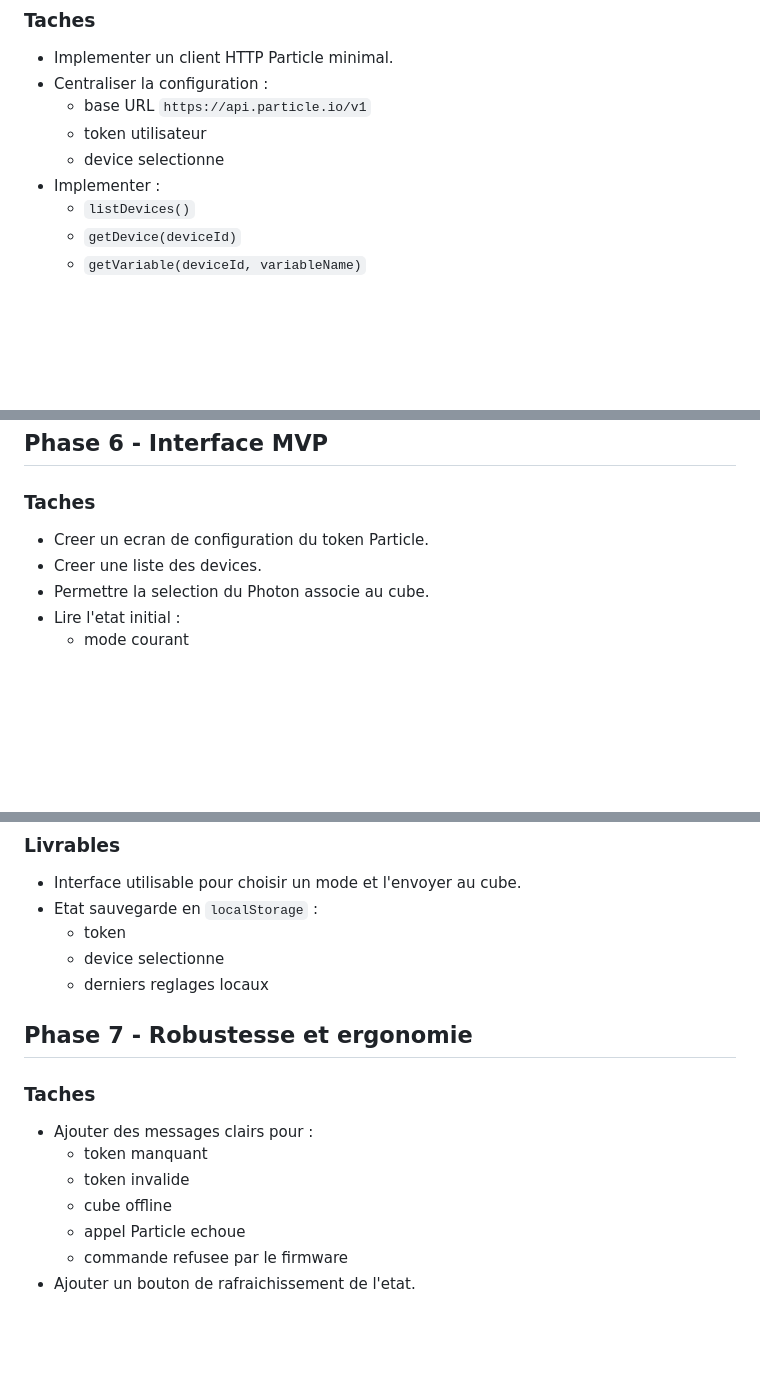
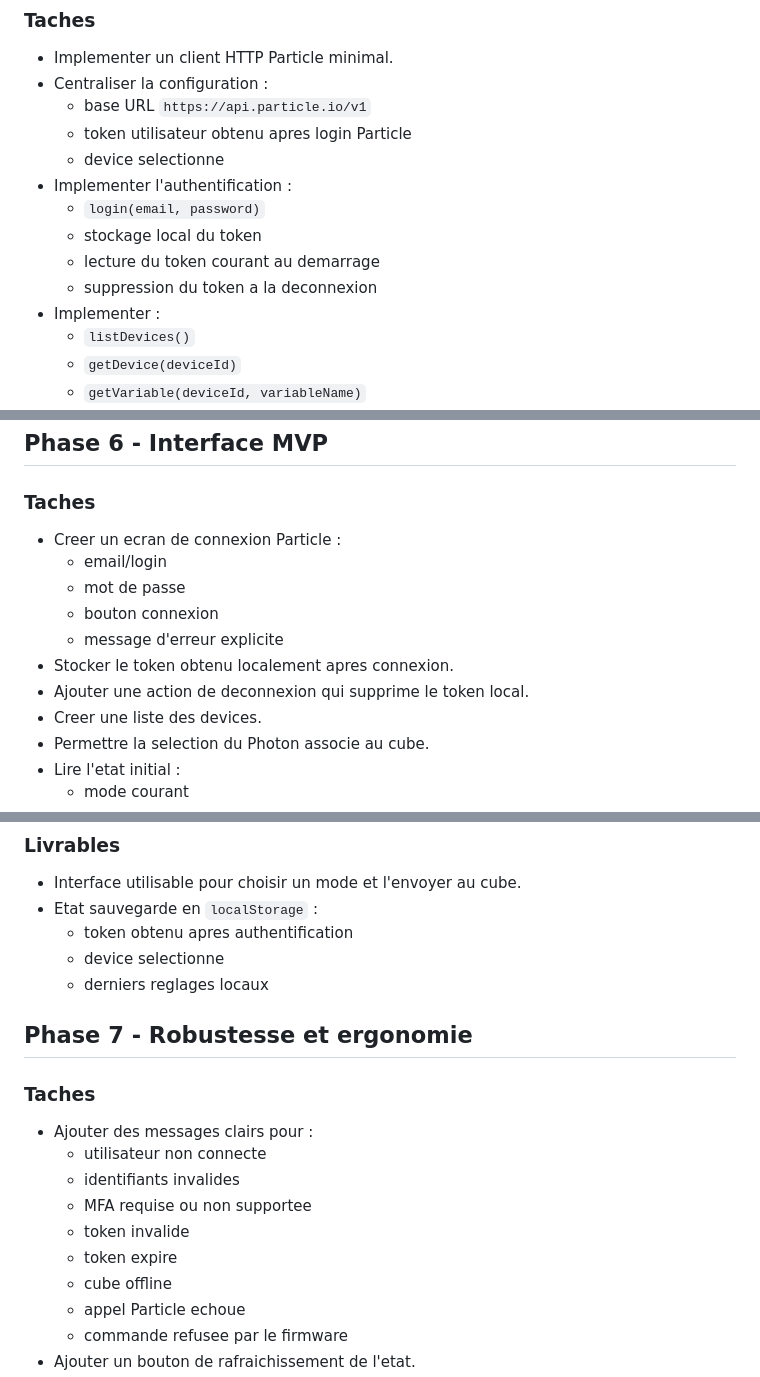
Before and after one commit to Karlos-fr/l3d-studio, a Markdown page: IMPLEMENTATION_PLAN.md, 3 parts joined by grey strips. GitHub-like rendering; blank space fills up the shorter version.

```diff
--- a/IMPLEMENTATION_PLAN.md
+++ b/IMPLEMENTATION_PLAN.md
@@ -108,8 +117,13 @@ src/
 - Implementer un client HTTP Particle minimal.
 - Centraliser la configuration :
   - base URL `https://api.particle.io/v1`
-  - token utilisateur
+  - token utilisateur obtenu apres login Particle
   - device selectionne
+- Implementer l'authentification :
+  - `login(email, password)`
+  - stockage local du token
+  - lecture du token courant au demarrage
+  - suppression du token a la deconnexion
 - Implementer :
   - `listDevices()`
   - `getDevice(deviceId)`
@@ -160,7 +174,13 @@ SETAUXSWITCH:1,0;
 
 ### Taches
 
-- Creer un ecran de configuration du token Particle.
+- Creer un ecran de connexion Particle :
+  - email/login
+  - mot de passe
+  - bouton connexion
+  - message d'erreur explicite
+- Stocker le token obtenu localement apres connexion.
+- Ajouter une action de deconnexion qui supprime le token local.
 - Creer une liste des devices.
 - Permettre la selection du Photon associe au cube.
 - Lire l'etat initial :
@@ -184,7 +204,7 @@ SETAUXSWITCH:1,0;
 
 - Interface utilisable pour choisir un mode et l'envoyer au cube.
 - Etat sauvegarde en `localStorage` :
-  - token
+  - token obtenu apres authentification
   - device selectionne
   - derniers reglages locaux
 
@@ -193,8 +213,11 @@ SETAUXSWITCH:1,0;
 ### Taches
 
 - Ajouter des messages clairs pour :
-  - token manquant
+  - utilisateur non connecte
+  - identifiants invalides
+  - MFA requise ou non supportee
   - token invalide
+  - token expire
   - cube offline
   - appel Particle echoue
   - commande refusee par le firmware
```
Also changed, not shown: other parts of IMPLEMENTATION_PLAN.md (+23 -11 lines), AGENT.md (added, +305 -0 lines), docs/firmware-protocol.md (added, +314 -0 lines).
